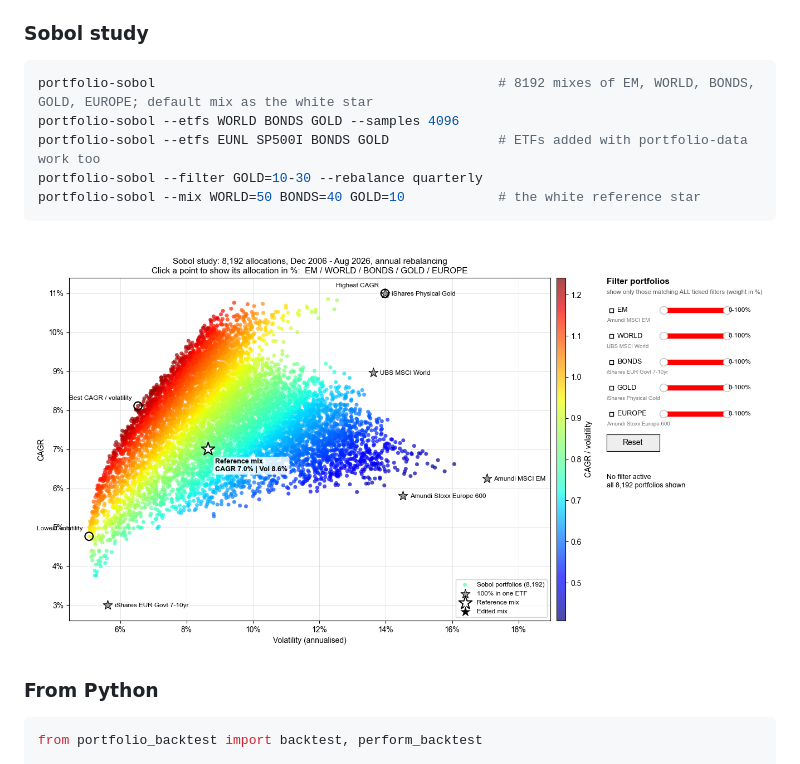
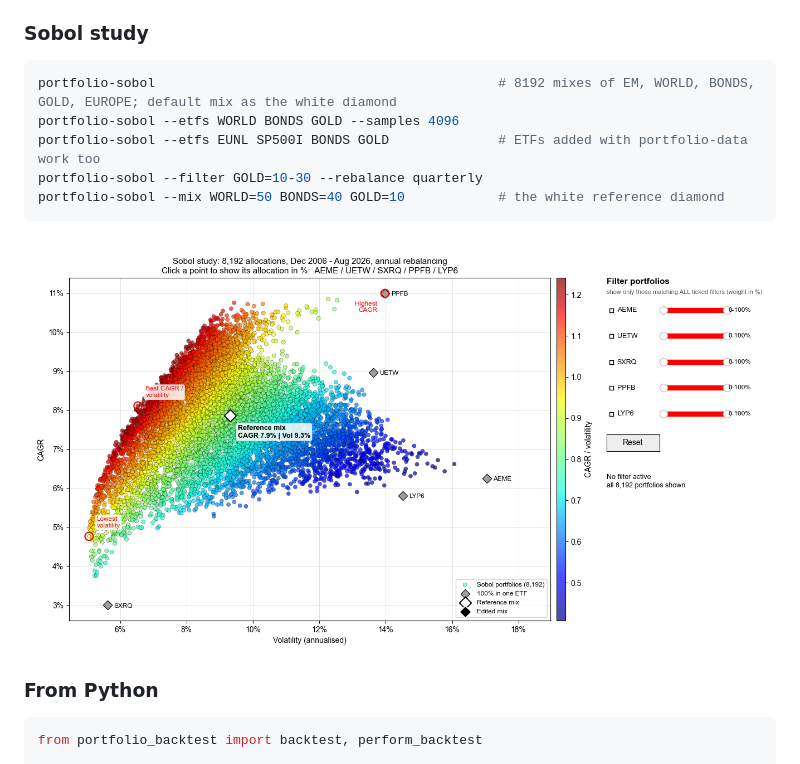
Before and after one commit to LorenzoNicoletti/portfolioAnalyzer, a Markdown page: README.md, the part around the change. Drawn GitHub-style; pictures changed too: docs/sobol.png.

````diff
--- a/README.md
+++ b/README.md
@@ -50,11 +50,11 @@ The default mix is the basis allocation EM 13 / WORLD 25 / SP500 10 / BONDS 20 /
 ### Sobol study
 
 ```bash
-portfolio-sobol                                            # 8192 mixes of EM, WORLD, BONDS, GOLD, EUROPE; default mix as the white star
+portfolio-sobol                                            # 8192 mixes of EM, WORLD, BONDS, GOLD, EUROPE; default mix as the white diamond
 portfolio-sobol --etfs WORLD BONDS GOLD --samples 4096
 portfolio-sobol --etfs EUNL SP500I BONDS GOLD              # ETFs added with portfolio-data work too
 portfolio-sobol --filter GOLD=10-30 --rebalance quarterly
-portfolio-sobol --mix WORLD=50 BONDS=40 GOLD=10            # the white reference star
+portfolio-sobol --mix WORLD=50 BONDS=40 GOLD=10            # the white reference diamond
 ```
 
 ![Sobol study](docs/sobol.png)
````
Also changed, not shown: 4 other files.
